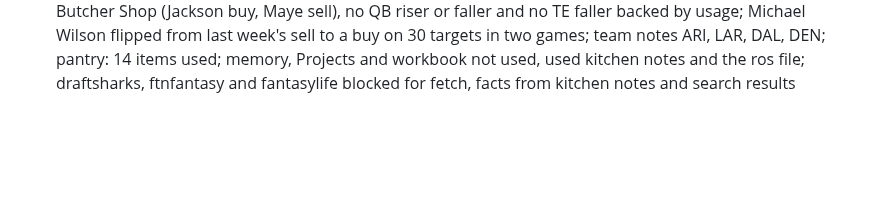
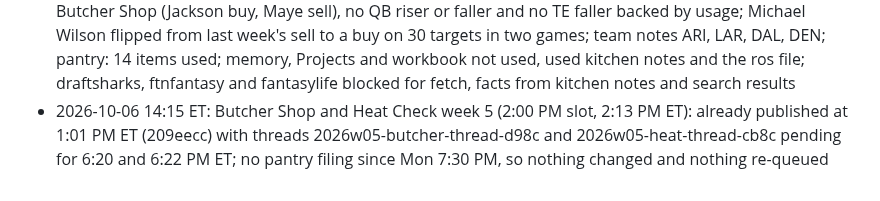
Before and after one commit to fantasykitchenff/fantasy-kitchen, a Markdown page: kitchen/log.md, the part around the change. Drawn GitHub-style; blank space fills up the shorter version.

Commit message:
Log: Butcher Shop and Heat Check week 5 duplicate 2:00 PM fire, no changes
Co-Authored-By: Claude Opus 5.5 <noreply@anthropic.com>
Claude-Session: https://claude.ai/code/session_01R3v5NDrZPhJfB75Sw9RowV

```diff
--- a/kitchen/log.md
+++ b/kitchen/log.md
@@ -83,3 +83,4 @@ One line per task run, appended by `python3 tools/fk.py log "..."`. Newest at th
 - 2026-10-06 12:16 ET: Kitchen Notes (12:00 run, 12:15 PM ET Tue): week 5 notes opened, 5 items logged (Barkley week to week MONITOR Friday's report, Shipley CLAIM 10-15%, Lamar Jackson outside chance @ATL MONITOR Wednesday, Huntley superflex STASH 6-10%, Pat Bryant few weeks DROP), 0 posts queued (site only); Market Run fixed before its 1:25 PM thread: Shipley 3-6% to 10-15%, Huntley 3-6% to 6-10%, Barkley week to week, pending thread 2026w05-market-thread-dcb9 rewritten in place; 0 players added to Butcher Shop and Heat Check (week 5 pieces not built until 2:00 PM); team notes PHI, BAL, DEN; pantry: 2 items used (BAL and PHI watch items; no filing since Mon 7:30 PM); memory and Projects tools unavailable, used kitchen notes; facts from search results
 - 2026-10-06 12:18 ET: Kitchen Notes (12:00 run, second instance, 12:25 PM ET Tue): the parallel 12:15 PM run already logged Barkley week to week, Shipley CLAIM 10-15%, Jackson outside chance, Huntley STASH 6-10% and Pat Bryant DROP, fixed Market Run and rewrote its pending thread (its edits kept, this run's duplicates dropped); 0 items logged, 0 posts queued; no other news since; pantry: 0 new items
 - 2026-10-06 13:01 ET: Butcher Shop week 5: 13 buys, 10 sells; Heat Check: 12 risers, 10 fallers; 2 threads queued (2026w05-butcher-thread-d98c, 25 posts, 18 teams, Tue 6:20 PM ET; 2026w05-heat-thread-cb8c, 19 posts, 16 teams, Tue 6:22 PM ET); fired early at 12:53 PM ET by the butcher-heat task, before the 1:00 PM pantry, so a later pantry filing adds players under Through the week; ranks from kitchen/rankings/2026-ros.csv (no week-05 rankings file, no Week 5 Menu yet, so no START/SIT calls); one QB per side only on Butcher Shop (Jackson buy, Maye sell), no QB riser or faller and no TE faller backed by usage; Michael Wilson flipped from last week's sell to a buy on 30 targets in two games; team notes ARI, LAR, DAL, DEN; pantry: 14 items used; memory, Projects and workbook not used, used kitchen notes and the ros file; draftsharks, ftnfantasy and fantasylife blocked for fetch, facts from kitchen notes and search results
+- 2026-10-06 14:15 ET: Butcher Shop and Heat Check week 5 (2:00 PM slot, 2:13 PM ET): already published at 1:01 PM ET (209eecc) with threads 2026w05-butcher-thread-d98c and 2026w05-heat-thread-cb8c pending for 6:20 and 6:22 PM ET; no pantry filing since Mon 7:30 PM, so nothing changed and nothing re-queued
```
